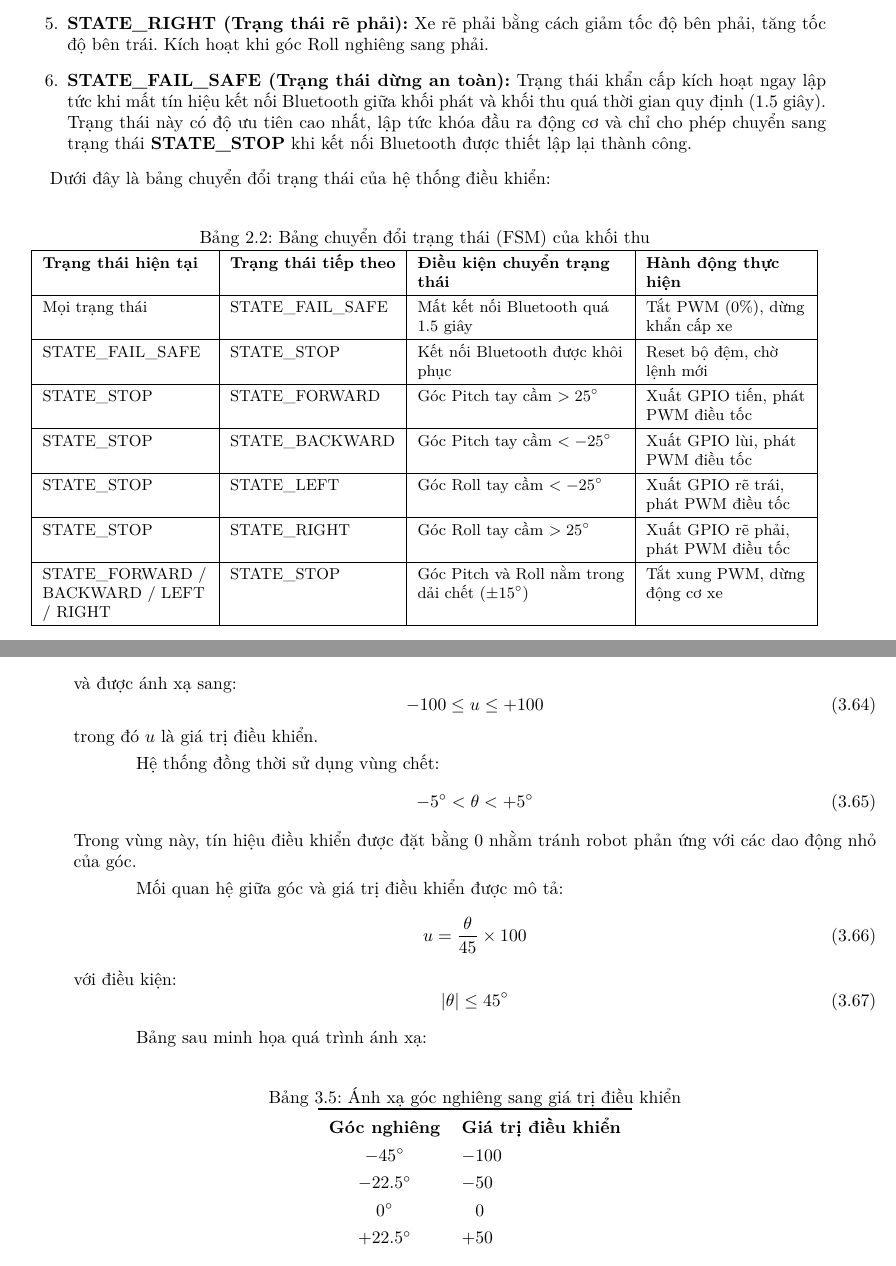
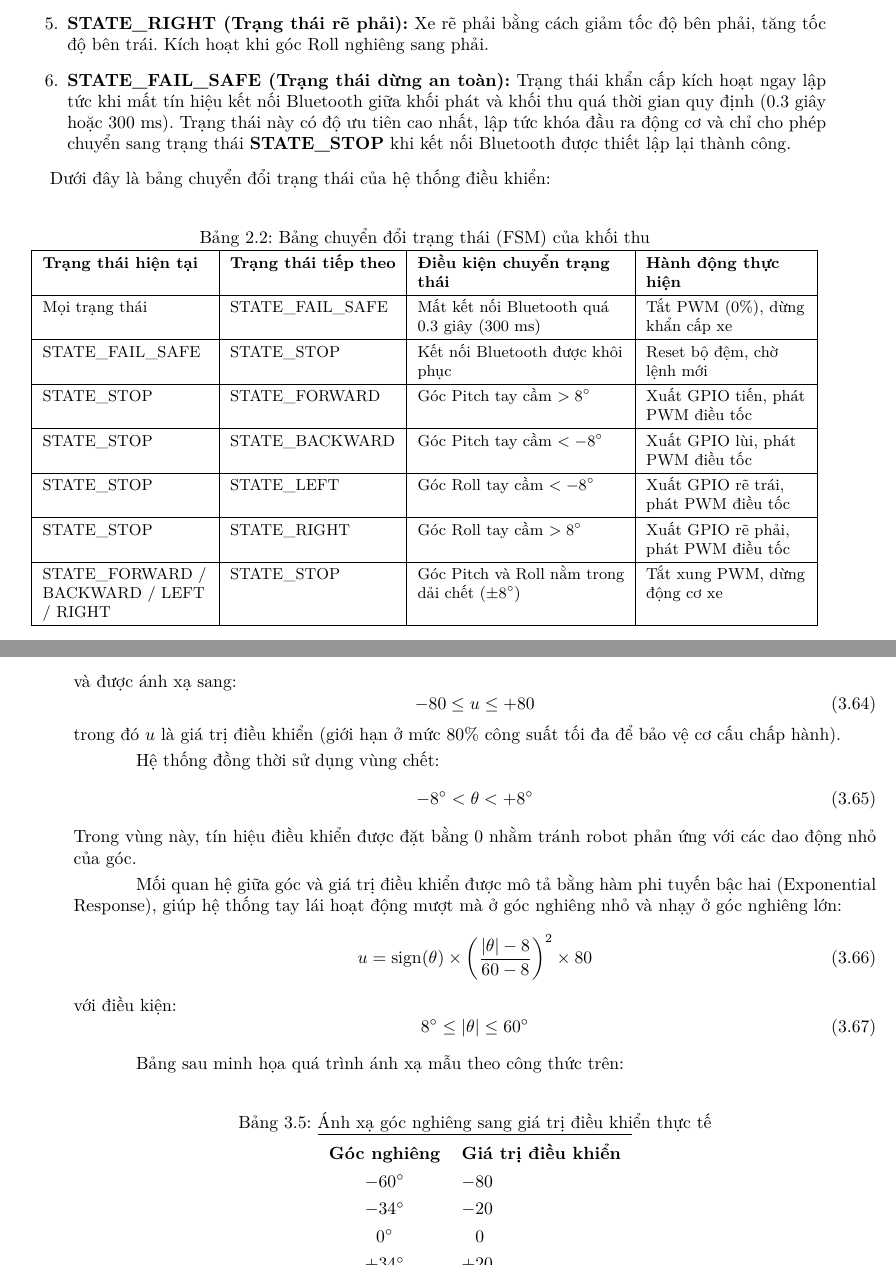
Before and after one commit to Theta2414/Controlling-Robot-Car, a LaTeX thesis (Report/main.tex, which reads Report/4.chapter2.tex, Report/5.chapter3.tex): two parts of pages 24 and 39 of 41, joined at a grey line, cut so that both start at the same text. Compiled offline with pdfLaTeX.

Commit message:
doc: synchronize report with actual C code and recompile PDF

```diff
--- a/Report/4.chapter2.tex
+++ b/Report/4.chapter2.tex
@@ -156,7 +156,7 @@ Thuật toán khối thu hoạt động kết hợp giữa ngắt nhận dữ li
     \item \textbf{STATE\_BACKWARD (Trạng thái lùi):} Xe di chuyển lùi về sau. Kích hoạt khi góc Pitch hướng về phía sau vượt ngưỡng.
     \item \textbf{STATE\_LEFT (Trạng thái rẽ trái):} Xe rẽ trái bằng cách quay ngược chiều giữa hai bên bánh xe hoặc giảm tốc độ bên trái, tăng tốc độ bên phải. Kích hoạt khi góc Roll nghiêng sang trái.
     \item \textbf{STATE\_RIGHT (Trạng thái rẽ phải):} Xe rẽ phải bằng cách giảm tốc độ bên phải, tăng tốc độ bên trái. Kích hoạt khi góc Roll nghiêng sang phải.
-    \item \textbf{STATE\_FAIL\_SAFE (Trạng thái dừng an toàn):} Trạng thái khẩn cấp kích hoạt ngay lập tức khi mất tín hiệu kết nối Bluetooth giữa khối phát và khối thu quá thời gian quy định (1.5 giây). Trạng thái này có độ ưu tiên cao nhất, lập tức khóa đầu ra động cơ và chỉ cho phép chuyển sang trạng thái \textbf{STATE\_STOP} khi kết nối Bluetooth được thiết lập lại thành công.
+    \item \textbf{STATE\_FAIL\_SAFE (Trạng thái dừng an toàn):} Trạng thái khẩn cấp kích hoạt ngay lập tức khi mất tín hiệu kết nối Bluetooth giữa khối phát và khối thu quá thời gian quy định (0.3 giây hoặc 300 ms). Trạng thái này có độ ưu tiên cao nhất, lập tức khóa đầu ra động cơ và chỉ cho phép chuyển sang trạng thái \textbf{STATE\_STOP} khi kết nối Bluetooth được thiết lập lại thành công.
 \end{enumerate}
 
 Dưới đây là bảng chuyển đổi trạng thái của hệ thống điều khiển:
@@ -171,19 +171,19 @@ Dưới đây là bảng chuyển đổi trạng thái của hệ thống điề
 \hline
 \textbf{Trạng thái hiện tại} & \textbf{Trạng thái tiếp theo} & \textbf{Điều kiện chuyển trạng thái} & \textbf{Hành động thực hiện} \\
 \hline
-Mọi trạng thái & STATE\_FAIL\_SAFE & Mất kết nối Bluetooth quá 1.5 giây & Tắt PWM (0\%), dừng khẩn cấp xe \\
+Mọi trạng thái & STATE\_FAIL\_SAFE & Mất kết nối Bluetooth quá 0.3 giây (300 ms) & Tắt PWM (0\%), dừng khẩn cấp xe \\
 \hline
 STATE\_FAIL\_SAFE & STATE\_STOP & Kết nối Bluetooth được khôi phục & Reset bộ đệm, chờ lệnh mới \\
 \hline
-STATE\_STOP & STATE\_FORWARD & Góc Pitch tay cầm $> 25^\circ$ & Xuất GPIO tiến, phát PWM điều tốc \\
+STATE\_STOP & STATE\_FORWARD & Góc Pitch tay cầm $> 8^\circ$ & Xuất GPIO tiến, phát PWM điều tốc \\
 \hline
-STATE\_STOP & STATE\_BACKWARD & Góc Pitch tay cầm $< -25^\circ$ & Xuất GPIO lùi, phát PWM điều tốc \\
+STATE\_STOP & STATE\_BACKWARD & Góc Pitch tay cầm $< -8^\circ$ & Xuất GPIO lùi, phát PWM điều tốc \\
 \hline
-STATE\_STOP & STATE\_LEFT & Góc Roll tay cầm $< -25^\circ$ & Xuất GPIO rẽ trái, phát PWM điều tốc \\
+STATE\_STOP & STATE\_LEFT & Góc Roll tay cầm $< -8^\circ$ & Xuất GPIO rẽ trái, phát PWM điều tốc \\
 \hline
-STATE\_STOP & STATE\_RIGHT & Góc Roll tay cầm $> 25^\circ$ & Xuất GPIO rẽ phải, phát PWM điều tốc \\
+STATE\_STOP & STATE\_RIGHT & Góc Roll tay cầm $> 8^\circ$ & Xuất GPIO rẽ phải, phát PWM điều tốc \\
 \hline
-STATE\_FORWARD / BACKWARD / LEFT / RIGHT & STATE\_STOP & Góc Pitch và Roll nằm trong dải chết ($\pm 15^\circ$) & Tắt xung PWM, dừng động cơ xe \\
+STATE\_FORWARD / BACKWARD / LEFT / RIGHT & STATE\_STOP & Góc Pitch và Roll nằm trong dải chết ($\pm 8^\circ$) & Tắt xung PWM, dừng động cơ xe \\
 \hline
 \end{tabularx}
 \end{table}
--- a/Report/5.chapter3.tex
+++ b/Report/5.chapter3.tex
@@ -997,46 +997,44 @@ Sau khi có góc Pitch và Roll sau Kalman, hệ thống chuyển đổi chúng
 
 Khoảng góc hoạt động được giới hạn:
 \begin{equation}
--45^\circ \leq \theta \leq +45^\circ
+-60^\circ \leq \theta \leq +60^\circ
 \end{equation}
 và được ánh xạ sang:
 \begin{equation}
--100 \leq u \leq +100
+-80 \leq u \leq +80
 \end{equation}
-trong đó $u$ là giá trị điều khiển.
+trong đó $u$ là giá trị điều khiển (giới hạn ở mức 80\% công suất tối đa để bảo vệ cơ cấu chấp hành).
 
 Hệ thống đồng thời sử dụng vùng chết:
 \begin{equation}
--5^\circ < \theta < +5^\circ
+-8^\circ < \theta < +8^\circ
 \end{equation}
 Trong vùng này, tín hiệu điều khiển được đặt bằng 0 nhằm tránh robot phản ứng với các dao động nhỏ của góc.
 
-Mối quan hệ giữa góc và giá trị điều khiển được mô tả:
+Mối quan hệ giữa góc và giá trị điều khiển được mô tả bằng hàm phi tuyến bậc hai (Exponential Response), giúp hệ thống tay lái hoạt động mượt mà ở góc nghiêng nhỏ và nhạy ở góc nghiêng lớn:
 \begin{equation}
-u=
-\frac{\theta}{45}
-\times100
+u = \mathrm{sign}(\theta) \times \left( \frac{|\theta| - 8}{60 - 8} \right)^2 \times 80
 \end{equation}
 với điều kiện:
 \begin{equation}
-|\theta|\leq45^\circ
+8^\circ \leq |\theta| \leq 60^\circ
 \end{equation}
 
-Bảng sau minh họa quá trình ánh xạ:
+Bảng sau minh họa quá trình ánh xạ mẫu theo công thức trên:
 \begin{table}[H]
     \centering
     \renewcommand{\arraystretch}{1.3}
-    \caption{Ánh xạ góc nghiêng sang giá trị điều khiển}
+    \caption{Ánh xạ góc nghiêng sang giá trị điều khiển thực tế}
     \label{tab:angle-control}
     \begin{tabular}{c r @{} l}
         \toprule
         \textbf{Góc nghiêng} & \multicolumn{2}{c}{\textbf{Giá trị điều khiển}} \\
         \centering
-        $-45^\circ$ & $-$ & $100$ \\
-        $-22.5^\circ$ & $-$ & $50$ \\
+        $-60^\circ$ & $-$ & $80$ \\
+        $-34^\circ$ & $-$ & $20$ \\
         $0^\circ$ & & $0$ \\
-        $+22.5^\circ$ & $+$ & $50$ \\
-        $+45^\circ$ & $+$ & $100$ \\
+        $+34^\circ$ & $+$ & $20$ \\
+        $+60^\circ$ & $+$ & $80$ \\
         \bottomrule
     \end{tabular}
 \end{table}
```
Also changed, not shown: Report/main.pdf, Report/4.chapter2.tex (6 more changed lines).
